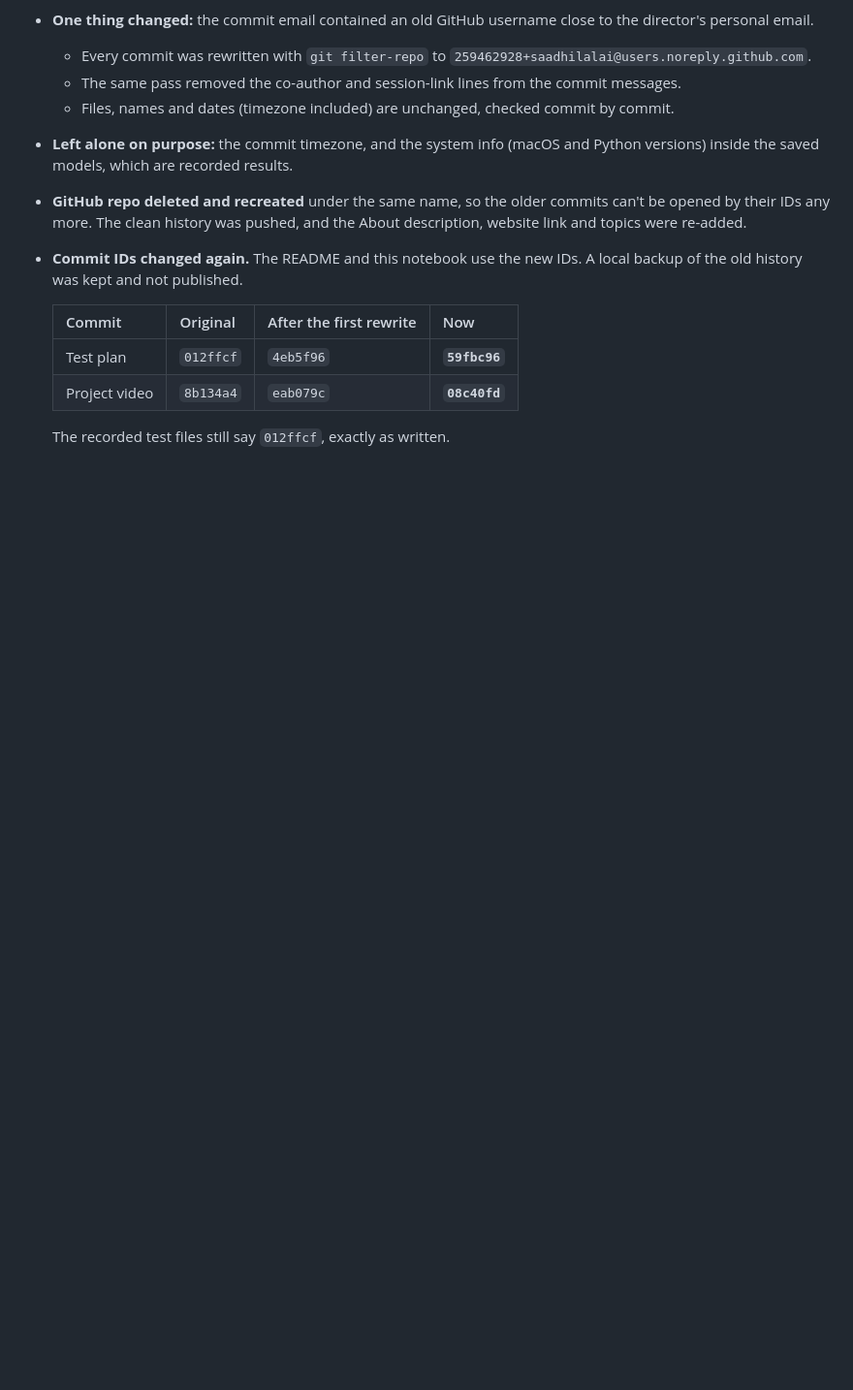
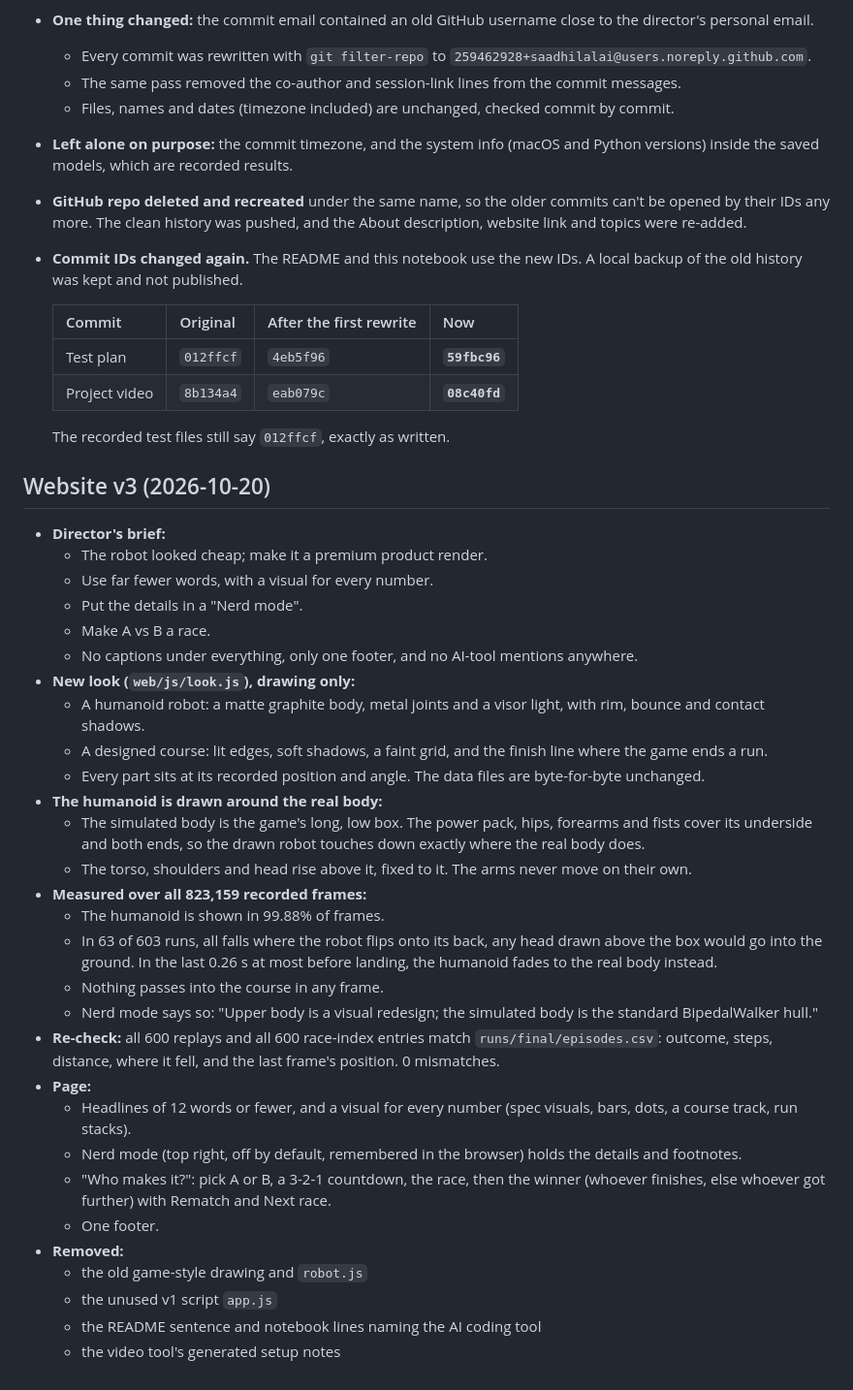
Before and after one commit to saadhilalai/walk-before-you-climb, a Markdown page: PROGRESS.md, the part around the change. Shown at 97% size. GitHub-like rendering; blank space fills up the shorter version.

```diff
--- a/PROGRESS.md
+++ b/PROGRESS.md
@@ -860,3 +860,34 @@ Full output: `runs/final/results.md`, `results.json`, `episodes.csv` (every run)
   | Project video | `8b134a4` | `eab079c` | **`08c40fd`** |
 
   The recorded test files still say `012ffcf`, exactly as written.
+
+## Website v3 (2026-10-20)
+- **Director's brief:**
+  - The robot looked cheap; make it a premium product render.
+  - Use far fewer words, with a visual for every number.
+  - Put the details in a "Nerd mode".
+  - Make A vs B a race.
+  - No captions under everything, only one footer, and no AI-tool mentions anywhere.
+- **New look (`web/js/look.js`), drawing only:**
+  - A humanoid robot: a matte graphite body, metal joints and a visor light, with rim, bounce and contact shadows.
+  - A designed course: lit edges, soft shadows, a faint grid, and the finish line where the game ends a run.
+  - Every part sits at its recorded position and angle. The data files are byte-for-byte unchanged.
+- **The humanoid is drawn around the real body:**
+  - The simulated body is the game's long, low box. The power pack, hips, forearms and fists cover its underside and both ends, so the drawn robot touches down exactly where the real body does.
+  - The torso, shoulders and head rise above it, fixed to it. The arms never move on their own.
+- **Measured over all 823,159 recorded frames:**
+  - The humanoid is shown in 99.88% of frames.
+  - In 63 of 603 runs, all falls where the robot flips onto its back, any head drawn above the box would go into the ground. In the last 0.26 s at most before landing, the humanoid fades to the real body instead.
+  - Nothing passes into the course in any frame.
+  - Nerd mode says so: "Upper body is a visual redesign; the simulated body is the standard BipedalWalker hull."
+- **Re-check:** all 600 replays and all 600 race-index entries match `runs/final/episodes.csv`: outcome, steps, distance, where it fell, and the last frame's position. 0 mismatches.
+- **Page:**
+  - Headlines of 12 words or fewer, and a visual for every number (spec visuals, bars, dots, a course track, run stacks).
+  - Nerd mode (top right, off by default, remembered in the browser) holds the details and footnotes.
+  - "Who makes it?": pick A or B, a 3-2-1 countdown, the race, then the winner (whoever finishes, else whoever got further) with Rematch and Next race.
+  - One footer.
+- **Removed:**
+  - the old game-style drawing and `robot.js`
+  - the unused v1 script `app.js`
+  - the README sentence and notebook lines naming the AI coding tool
+  - the video tool's generated setup notes
```
Also changed, not shown: README.md (+1 -1 lines).
